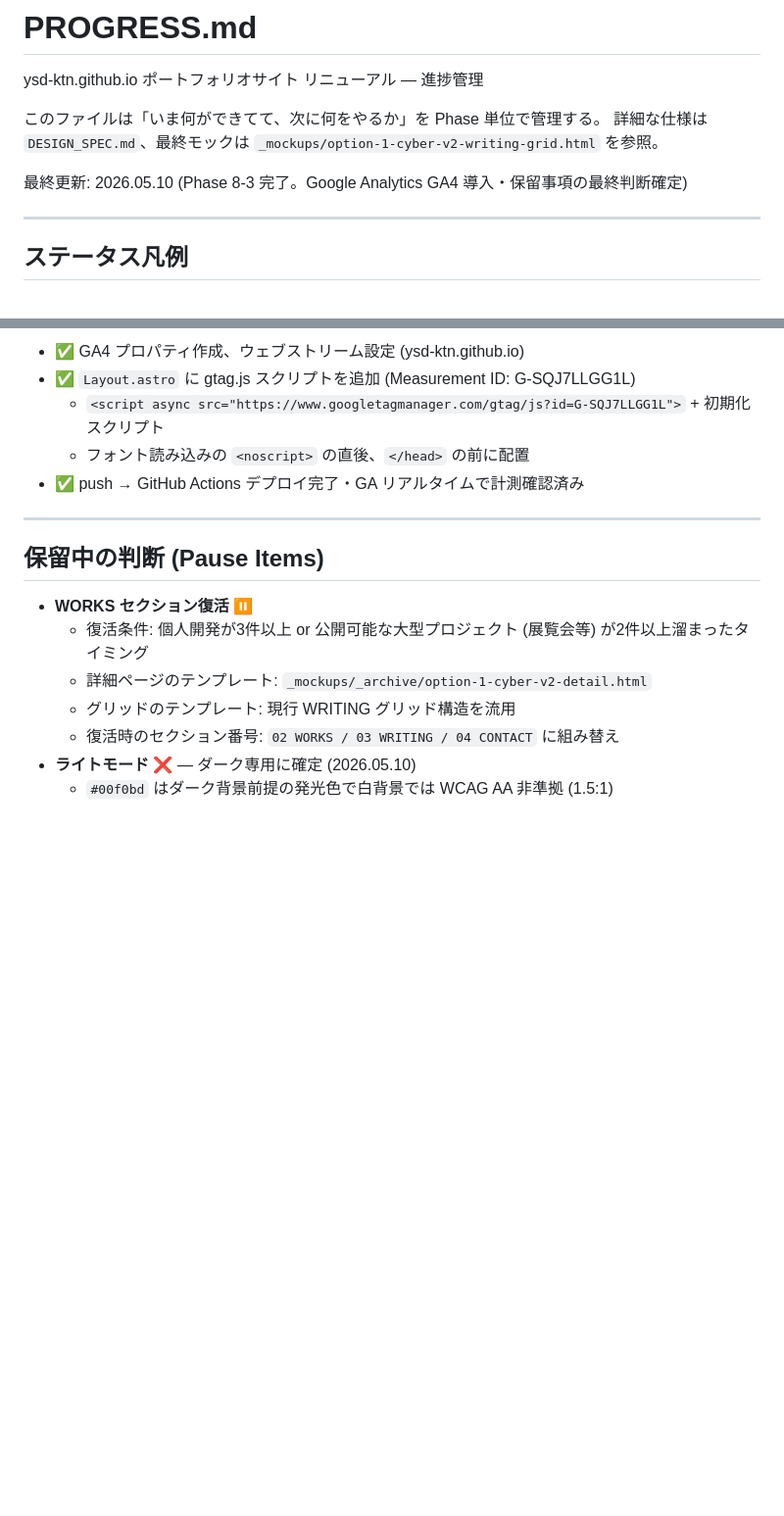
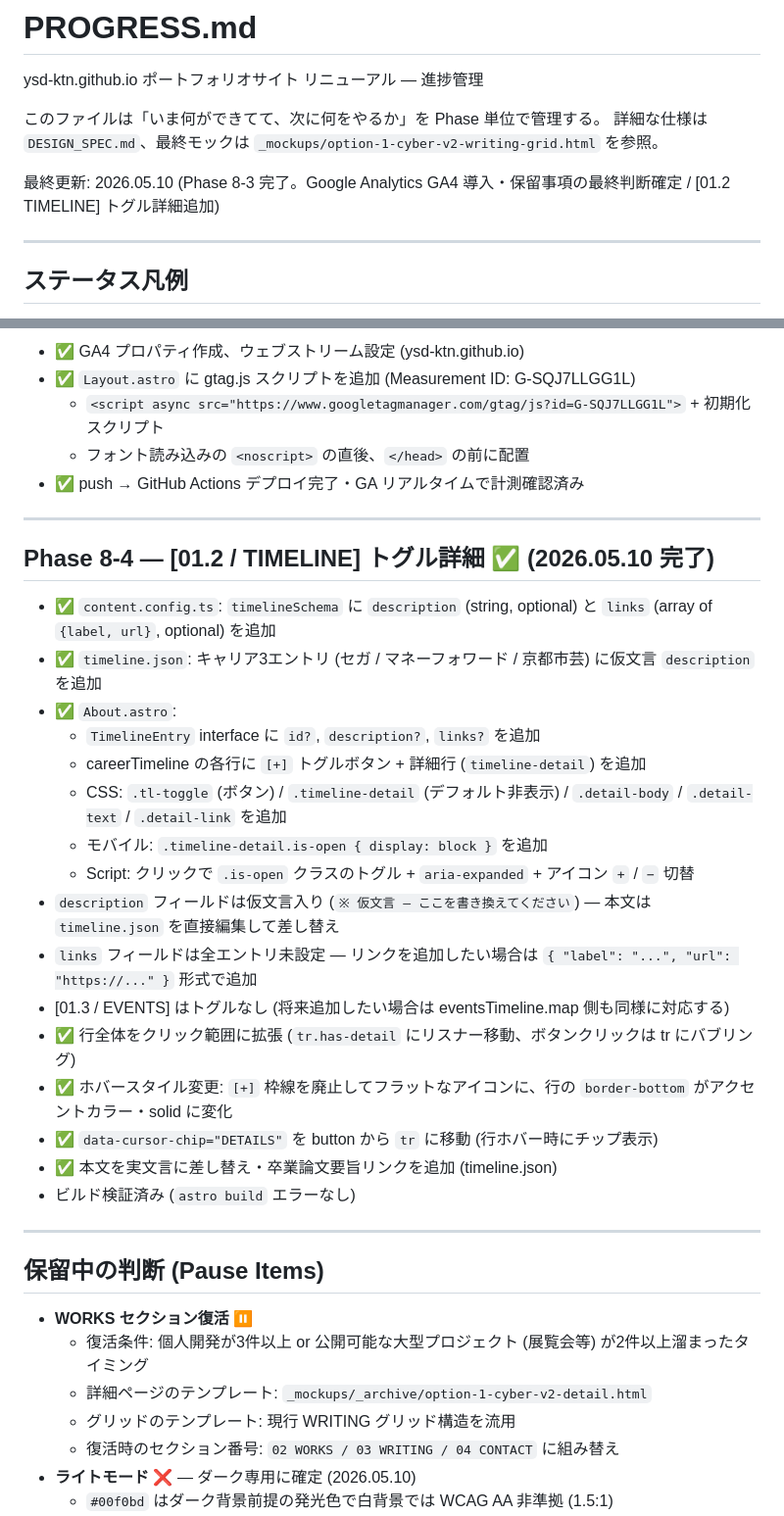
Before and after one commit to ysd-ktn/ysd-ktn.github.io, a Markdown page: PROGRESS.md, 2 parts joined by grey strips. Shown at 98% size. Drawn GitHub-style; blank space fills up the shorter version.

```diff
--- a/PROGRESS.md
+++ b/PROGRESS.md
@@ -5,7 +5,7 @@ ysd-ktn.github.io ポートフォリオサイト リニューアル — 進捗
 このファイルは「いま何ができてて、次に何をやるか」を Phase 単位で管理する。
 詳細な仕様は `DESIGN_SPEC.md`、最終モックは `_mockups/option-1-cyber-v2-writing-grid.html` を参照。
 
-最終更新: 2026.05.10 (Phase 8-3 完了。Google Analytics GA4 導入・保留事項の最終判断確定)
+最終更新: 2026.05.10 (Phase 8-3 完了。Google Analytics GA4 導入・保留事項の最終判断確定 / [01.2 TIMELINE] トグル詳細追加)
 
 ---
 
@@ -459,6 +459,27 @@ Add persistent mobile nav bar with scroll-spy
 
 ---
 
+## Phase 8-4 — [01.2 / TIMELINE] トグル詳細 ✅ (2026.05.10 完了)
+
+- ✅ `content.config.ts`: `timelineSchema` に `description` (string, optional) と `links` (array of `{label, url}`, optional) を追加
+- ✅ `timeline.json`: キャリア3エントリ (セガ / マネーフォワード / 京都市芸) に仮文言 `description` を追加
+- ✅ `About.astro`:
+  - `TimelineEntry` interface に `id?`, `description?`, `links?` を追加
+  - careerTimeline の各行に `[+]` トグルボタン + 詳細行 (`timeline-detail`) を追加
+  - CSS: `.tl-toggle` (ボタン) / `.timeline-detail` (デフォルト非表示) / `.detail-body` / `.detail-text` / `.detail-link` を追加
+  - モバイル: `.timeline-detail.is-open { display: block }` を追加
+  - Script: クリックで `.is-open` クラスのトグル + `aria-expanded` + アイコン `+` / `−` 切替
+- `description` フィールドは仮文言入り (`※ 仮文言 — ここを書き換えてください`) — 本文は `timeline.json` を直接編集して差し替え
+- `links` フィールドは全エントリ未設定 — リンクを追加したい場合は `{ "label": "...", "url": "https://..." }` 形式で追加
+- [01.3 / EVENTS] はトグルなし (将来追加したい場合は eventsTimeline.map 側も同様に対応する)
+- ✅ 行全体をクリック範囲に拡張 (`tr.has-detail` にリスナー移動、ボタンクリックは tr にバブリング)
+- ✅ ホバースタイル変更: `[+]` 枠線を廃止してフラットなアイコンに、行の `border-bottom` がアクセントカラー・solid に変化
+- ✅ `data-cursor-chip="DETAILS"` を button から `tr` に移動 (行ホバー時にチップ表示)
+- ✅ 本文を実文言に差し替え・卒業論文要旨リンクを追加 (timeline.json)
+- ビルド検証済み (`astro build` エラーなし)
+
+---
+
 ## 保留中の判断 (Pause Items)
 
 - **WORKS セクション復活** ⏸
```
